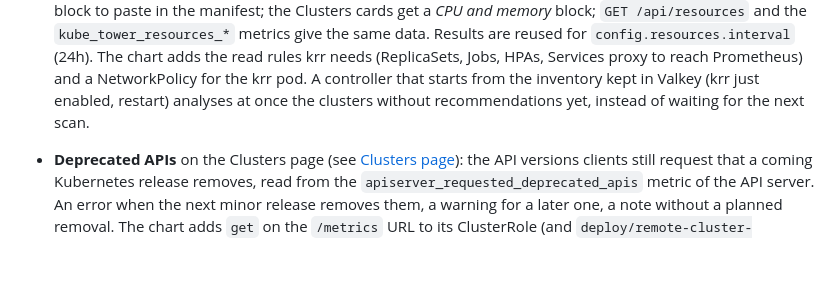
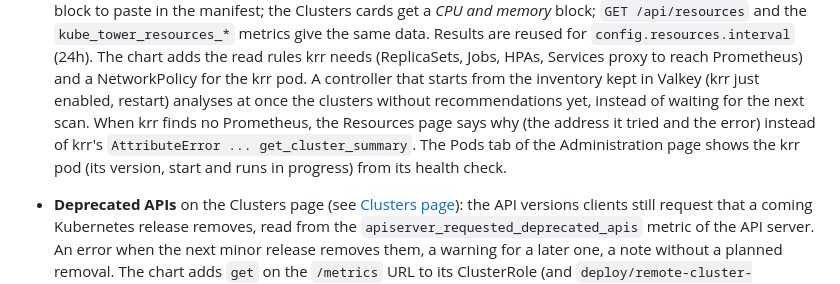
Before and after one commit to Arcanexus/kube-tower, a Markdown page: CHANGELOG.md, the part around the change. Rendered like a GitHub page; blank space fills up the shorter version.

```diff
--- a/CHANGELOG.md
+++ b/CHANGELOG.md
@@ -26,7 +26,10 @@ All notable changes to this project are documented here. The format follows
   `config.resources.interval` (24h). The chart adds the read rules krr needs (ReplicaSets, Jobs, HPAs,
   Services proxy to reach Prometheus) and a NetworkPolicy for the krr pod. A controller that starts from
   the inventory kept in Valkey (krr just enabled, restart) analyses at once the clusters without
-  recommendations yet, instead of waiting for the next scan.
+  recommendations yet, instead of waiting for the next scan. When krr finds no Prometheus, the Resources page says
+  why (the address it tried and the error) instead of krr's `AttributeError ... get_cluster_summary`. The
+  Pods tab of the Administration page shows the krr pod (its version, start and runs in progress) from its
+  health check.
 
 - **Deprecated APIs** on the Clusters page (see [Clusters page](docs/ui-clusters.md#deprecated-apis)):
   the API versions clients still request that a coming Kubernetes release removes, read from the
```
Also changed, not shown: docs/resources.md (+3 -0 lines), docs/ui-administration.md (+4 -1 lines), docs/images/pods.png, 8 other files.
